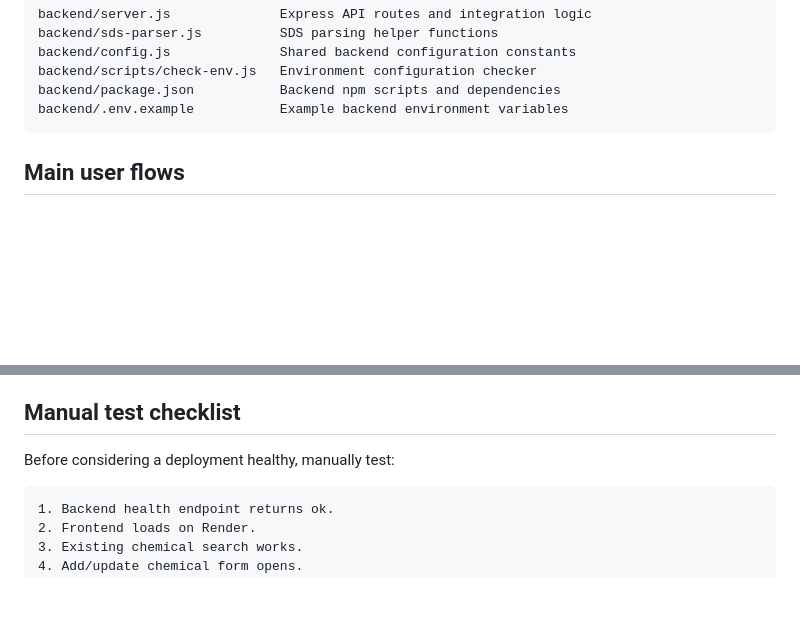
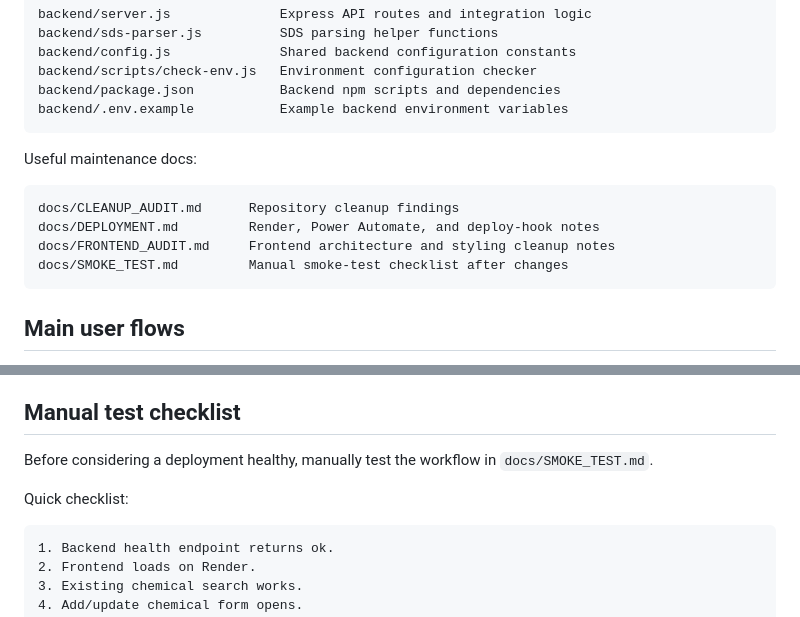
Before and after one commit to dsrogerssojo/chemicalsearch, a Markdown page: README.md, 2 parts joined by grey strips. GitHub-like rendering; blank space fills up the shorter version.

Commit message:
Link smoke test checklist from README

````diff
--- a/README.md
+++ b/README.md
@@ -46,6 +46,15 @@ backend/config.js              Shared backend configuration constants
 backend/scripts/check-env.js   Environment configuration checker
 backend/package.json           Backend npm scripts and dependencies
 backend/.env.example           Example backend environment variables
+```
+
+Useful maintenance docs:
+
+```text
+docs/CLEANUP_AUDIT.md      Repository cleanup findings
+docs/DEPLOYMENT.md         Render, Power Automate, and deploy-hook notes
+docs/FRONTEND_AUDIT.md     Frontend architecture and styling cleanup notes
+docs/SMOKE_TEST.md         Manual smoke-test checklist after changes
 ```
 
 ## Main user flows
@@ -189,7 +198,9 @@ https://chemicalsearch-site.onrender.com,http://127.0.0.1:5500
 
 ## Manual test checklist
 
-Before considering a deployment healthy, manually test:
+Before considering a deployment healthy, manually test the workflow in `docs/SMOKE_TEST.md`.
+
+Quick checklist:
 
 ```text
 1. Backend health endpoint returns ok.
````
